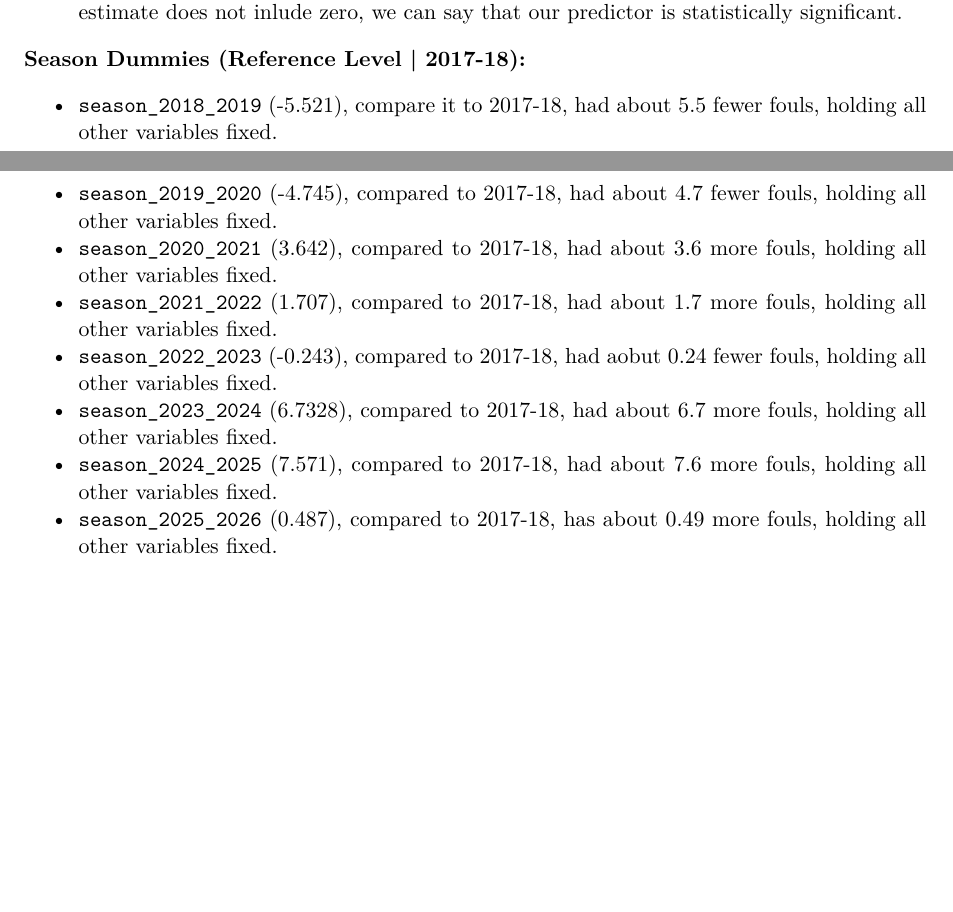
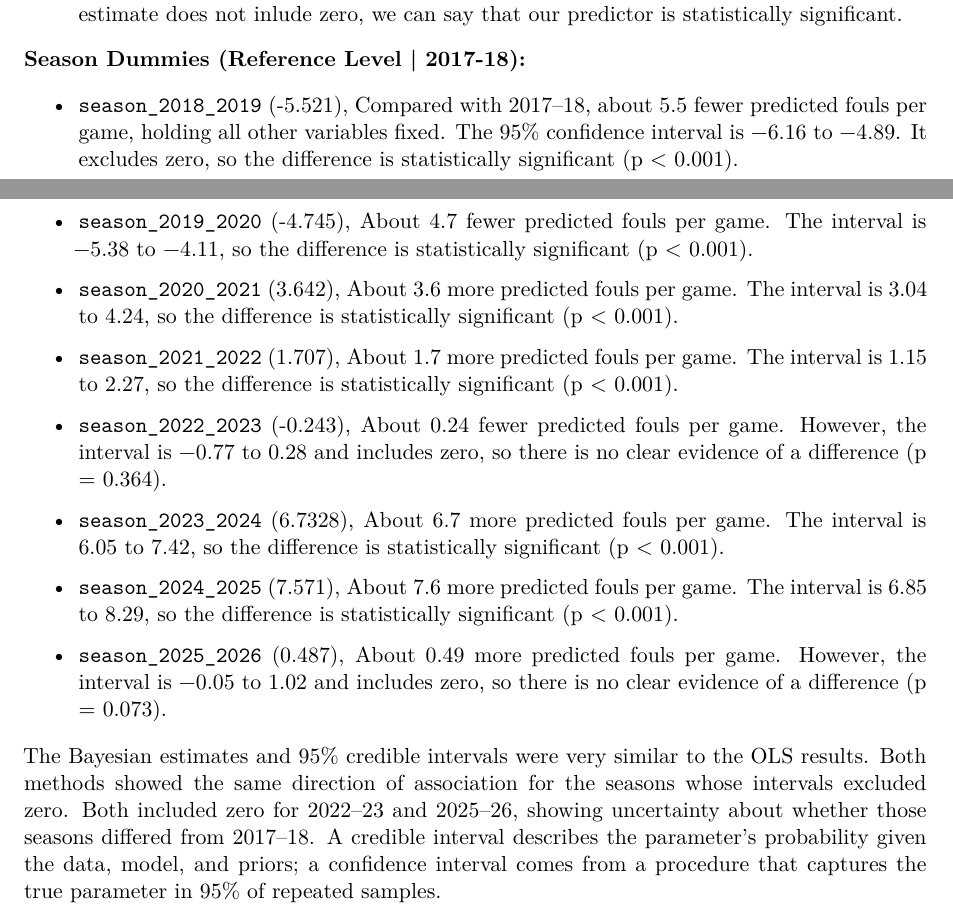
Before and after one commit to WhitneyHolt0305/NBAFoulPredictor_ML, a Quarto document (NBA_Foul_Predictor_Model.qmd): two parts of pages 16 and 17 of 17, joined at a grey line, cut so that both start at the same text, the shorter picture padded with empty space. Rendered offline with R 4.5, knitr and Pandoc in place of Quarto, then LaTeX, with nearby package versions; drawn as R Markdown's standard PDF in place of the format the file asks for; some code elsewhere in the file could not run offline.

Commit message:
pushing changes

```diff
--- a/NBA_Foul_Predictor_Model.qmd
+++ b/NBA_Foul_Predictor_Model.qmd
@@ -660,11 +660,20 @@ First, it's important to note a couple of things. We are using total_fouls as ou
 
 **Season Dummies (Reference Level | 2017-18):**
 
-* `season_2018_2019` (-5.521), compare it to 2017-18, had about 5.5 fewer fouls, holding all other variables fixed.
-* `season_2019_2020` (-4.745), compared to 2017-18, had about 4.7 fewer fouls, holding all other variables fixed.
-* `season_2020_2021` (3.642), compared to 2017-18, had about 3.6 more fouls, holding all other variables fixed.
-* `season_2021_2022` (1.707), compared to 2017-18, had about 1.7 more fouls, holding all other variables fixed.
-* `season_2022_2023` (-0.243), compared to 2017-18, had aobut 0.24 fewer fouls, holding all other variables fixed.
-* `season_2023_2024` (6.7328), compared to 2017-18, had about 6.7 more fouls, holding all other variables fixed.
-* `season_2024_2025` (7.571), compared to 2017-18, had about 7.6 more fouls, holding all other variables fixed.
-* `season_2025_2026` (0.487), compared to 2017-18, has about 0.49 more fouls, holding all other variables fixed.
+* `season_2018_2019` (-5.521), Compared with 2017–18, about 5.5 fewer predicted fouls per game, holding all other variables fixed. The 95% confidence interval is −6.16 to −4.89. It excludes zero, so the difference is statistically significant (p < 0.001).
+
+* `season_2019_2020` (-4.745), About 4.7 fewer predicted fouls per game. The interval is −5.38 to −4.11, so the difference is statistically significant (p < 0.001).
+
+* `season_2020_2021` (3.642), About 3.6 more predicted fouls per game. The interval is 3.04 to 4.24, so the difference is statistically significant (p < 0.001).
+
+* `season_2021_2022` (1.707), About 1.7 more predicted fouls per game. The interval is 1.15 to 2.27, so the difference is statistically significant (p < 0.001).
+
+* `season_2022_2023` (-0.243), About 0.24 fewer predicted fouls per game. However, the interval is −0.77 to 0.28 and includes zero, so there is no clear evidence of a difference (p = 0.364).
+
+* `season_2023_2024` (6.7328), About 6.7 more predicted fouls per game. The interval is 6.05 to 7.42, so the difference is statistically significant (p < 0.001).
+
+* `season_2024_2025` (7.571), About 7.6 more predicted fouls per game. The interval is 6.85 to 8.29, so the difference is statistically significant (p < 0.001).
+
+* `season_2025_2026` (0.487), About 0.49 more predicted fouls per game. However, the interval is −0.05 to 1.02 and includes zero, so there is no clear evidence of a difference (p = 0.073).
+
+The Bayesian estimates and 95% credible intervals were very similar to the OLS results. Both methods showed the same direction of association for the seasons whose intervals excluded zero. Both included zero for 2022–23 and 2025–26, showing uncertainty about whether those seasons differed from 2017–18. A credible interval describes the parameter’s probability given the data, model, and priors; a confidence interval comes from a procedure that captures the true parameter in 95% of repeated samples.
```
